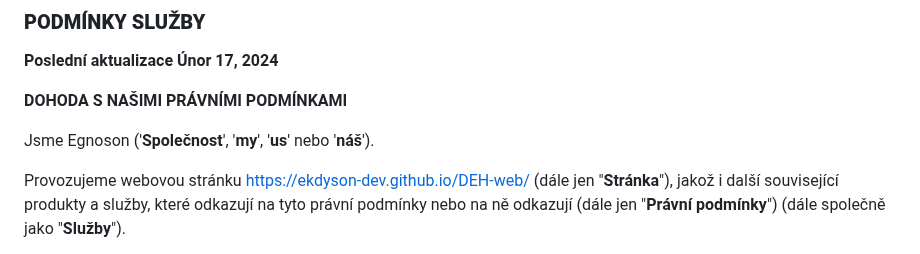
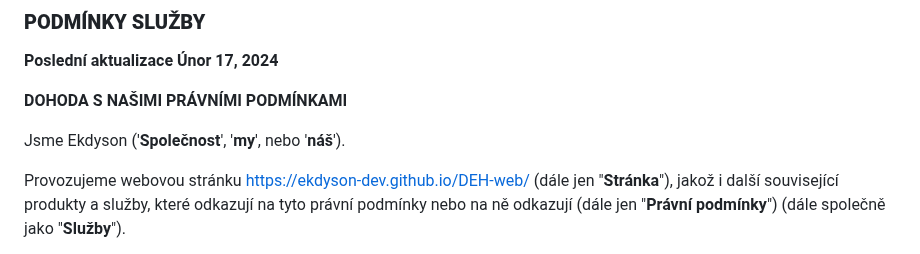
Before and after one commit to Ekdyson-Dev/DEH-web, a Markdown page: files/tos.md, the part around the change. Rendered like a GitHub page.

```diff
--- a/files/tos.md
+++ b/files/tos.md
@@ -5,7 +5,7 @@
 
 **DOHODA S NAŠIMI PRÁVNÍMI PODMÍNKAMI**
 
-Jsme Egnoson ('**Společnost**', '**my**', '**us**' nebo '**náš**').
+Jsme Ekdyson ('**Společnost**', '**my**', nebo '**náš**').
 
 Provozujeme webovou stránku [https://ekdyson-dev.github.io/DEH-web/](https://ekdyson-dev.github.io/DEH-web/) (dále jen "**Stránka**"), jakož i další související produkty a služby, které odkazují na tyto právní podmínky nebo na ně odkazují (dále jen "**Právní podmínky**") (dále společně jako "**Služby**").
 
```
